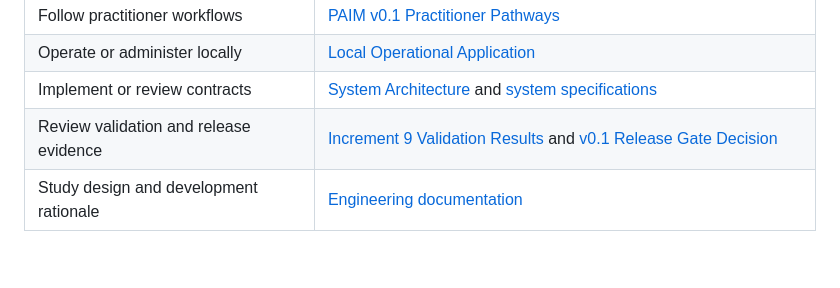
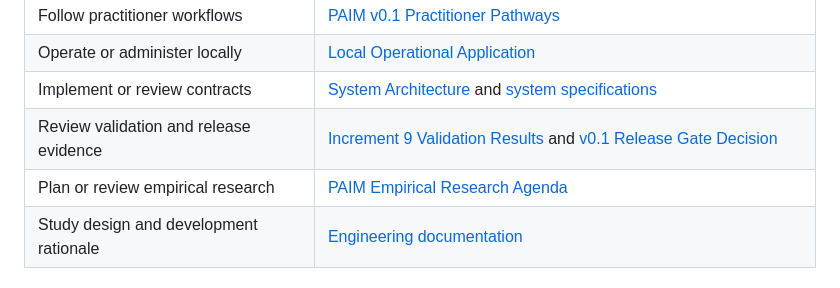
Before and after one commit to honggaoc-star/PAIM, a Markdown page: README.md, the part around the change. Rendered like a GitHub page; blank space fills up the shorter version.

Commit message:
Draft PAIM empirical research agenda

```diff
--- a/README.md
+++ b/README.md
@@ -100,6 +100,7 @@ reader guidance, current technical contracts, validation evidence, and engineeri
 | Operate or administer locally | [Local Operational Application](docs/operations/PAIM_LOCAL_OPERATIONAL_APPLICATION_v0.1.md) |
 | Implement or review contracts | [System Architecture](docs/system/architecture/PAIM_SYSTEM_ARCHITECTURE_v0.1.md) and [system specifications](docs/system/specifications/) |
 | Review validation and release evidence | [Increment 9 Validation Results](docs/system/testing/PAIM_INCREMENT_9_V0_1_VALIDATION_RESULTS_v0.1.md) and [v0.1 Release Gate Decision](docs/engineering/PAIM_V0_1_RELEASE_GATE_DECISION_v0.1.md) |
+| Plan or review empirical research | [PAIM Empirical Research Agenda](docs/research/PAIM_EMPIRICAL_RESEARCH_AGENDA_v0.1.md) |
 | Study design and development rationale | [Engineering documentation](docs/engineering/) |
 
 ## Method before software
```
Also changed, not shown: docs/PAIM_DOCUMENTATION_MAP_v0.1.md (+10 -0 lines), docs/research/PAIM_EMPIRICAL_RESEARCH_AGENDA_v0.1.md (added, +584 -0 lines).
